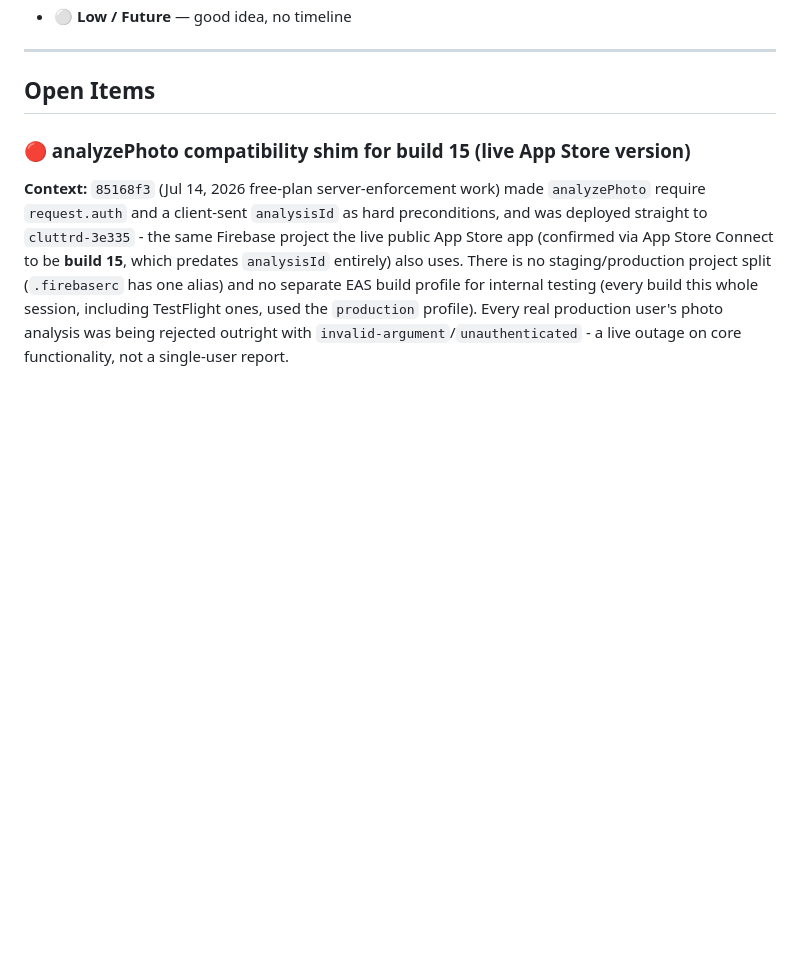
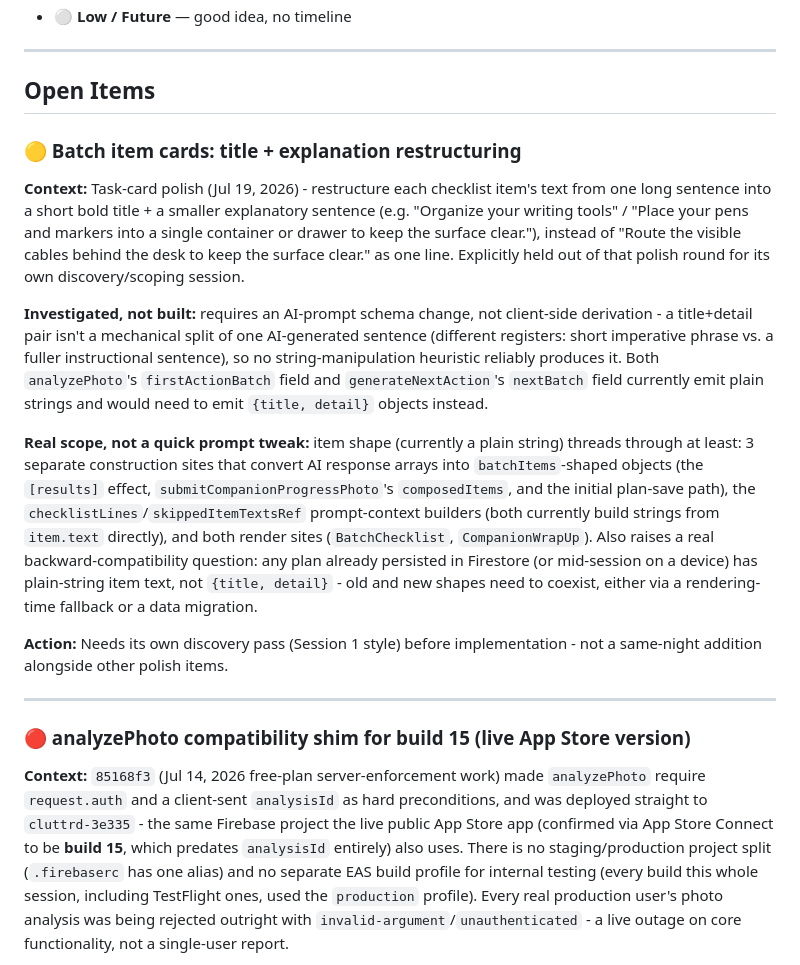
Before and after one commit to mharrison30/uncluttrd, a Markdown page: Uncluttrd Core Documents/BACKLOG.md, the part around the change. Drawn GitHub-style; blank space fills up the shorter version.

Commit message:
Log batch item title+explanation restructuring to BACKLOG.md
Held out of tonight's wrap-up polish for its own discovery/scoping
session given the AI-prompt schema change, the number of touch
points, and the backward-compatibility question with already-
persisted plain-string item text.

```diff
--- a/Uncluttrd Core Documents/BACKLOG.md
+++ b/Uncluttrd Core Documents/BACKLOG.md
@@ -20,6 +20,17 @@ Priority levels:
 ---
 
 ## Open Items
+
+### 🟡 Batch item cards: title + explanation restructuring
+**Context:** Task-card polish (Jul 19, 2026) - restructure each checklist item's text from one long sentence into a short bold title + a smaller explanatory sentence (e.g. "Organize your writing tools" / "Place your pens and markers into a single container or drawer to keep the surface clear."), instead of "Route the visible cables behind the desk to keep the surface clear." as one line. Explicitly held out of that polish round for its own discovery/scoping session.
+
+**Investigated, not built:** requires an AI-prompt schema change, not client-side derivation - a title+detail pair isn't a mechanical split of one AI-generated sentence (different registers: short imperative phrase vs. a fuller instructional sentence), so no string-manipulation heuristic reliably produces it. Both `analyzePhoto`'s `firstActionBatch` field and `generateNextAction`'s `nextBatch` field currently emit plain strings and would need to emit `{title, detail}` objects instead.
+
+**Real scope, not a quick prompt tweak:** item shape (currently a plain string) threads through at least: 3 separate construction sites that convert AI response arrays into `batchItems`-shaped objects (the `[results]` effect, `submitCompanionProgressPhoto`'s `composedItems`, and the initial plan-save path), the `checklistLines`/`skippedItemTextsRef` prompt-context builders (both currently build strings from `item.text` directly), and both render sites (`BatchChecklist`, `CompanionWrapUp`). Also raises a real backward-compatibility question: any plan already persisted in Firestore (or mid-session on a device) has plain-string item text, not `{title, detail}` - old and new shapes need to coexist, either via a rendering-time fallback or a data migration.
+
+**Action:** Needs its own discovery pass (Session 1 style) before implementation - not a same-night addition alongside other polish items.
+
+---
 
 ### 🔴 analyzePhoto compatibility shim for build 15 (live App Store version)
 **Context:** `85168f3` (Jul 14, 2026 free-plan server-enforcement work) made `analyzePhoto` require `request.auth` and a client-sent `analysisId` as hard preconditions, and was deployed straight to `cluttrd-3e335` - the same Firebase project the live public App Store app (confirmed via App Store Connect to be **build 15**, which predates `analysisId` entirely) also uses. There is no staging/production project split (`.firebaserc` has one alias) and no separate EAS build profile for internal testing (every build this whole session, including TestFlight ones, used the `production` profile). Every real production user's photo analysis was being rejected outright with `invalid-argument`/`unauthenticated` - a live outage on core functionality, not a single-user report.
```
